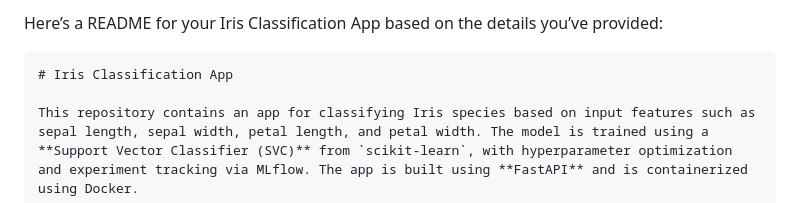
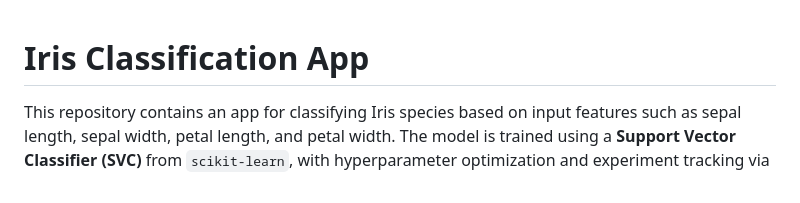
Before and after one commit to jaykrshn/Iris-Classification-App, a Markdown page: README.md, the part around the change. GitHub-like rendering.

Commit message:
correction

````diff
--- a/README.md
+++ b/README.md
@@ -1,6 +1,3 @@
-Here’s a README for your Iris Classification App based on the details you’ve provided:
-
-```markdown
 # Iris Classification App
 
 This repository contains an app for classifying Iris species based on input features such as sepal length, sepal width, petal length, and petal width. The model is trained using a **Support Vector Classifier (SVC)** from `scikit-learn`, with hyperparameter optimization and experiment tracking via MLflow. The app is built using **FastAPI** and is containerized using Docker.
````
